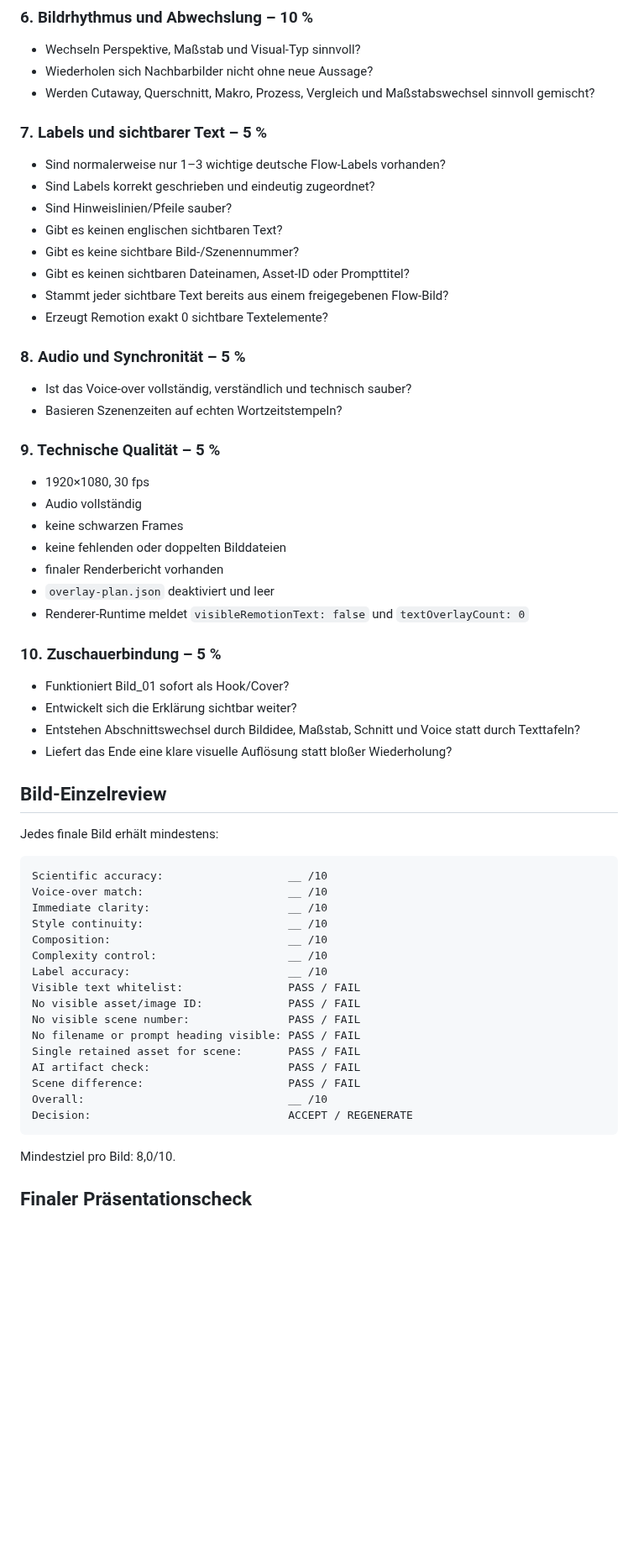
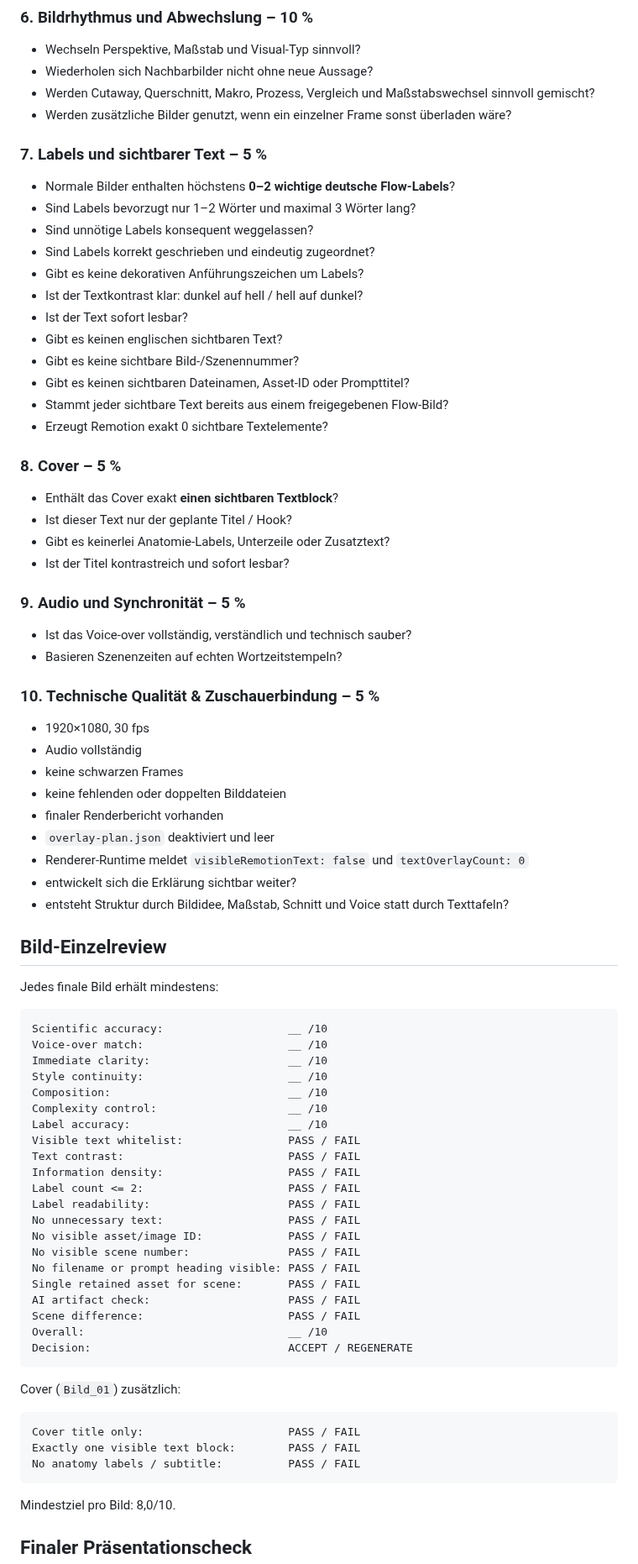
Before and after one commit to memetreza34-ux/Object-talk, a Markdown page: engine/QUALITY-SCORECARD.md, the part around one of its changes. Shown at 84% size. Drawn GitHub-style; blank space fills up the shorter version.

Commit message:
Make cover-only title, text contrast and density hard QA gates

````diff
--- a/engine/QUALITY-SCORECARD.md
+++ b/engine/QUALITY-SCORECARD.md
@@ -49,22 +55,33 @@ Alle Bilder muessen zur **Clean Animated Biology Illustration** passen:
 - Wechseln Perspektive, Maßstab und Visual-Typ sinnvoll?
 - Wiederholen sich Nachbarbilder nicht ohne neue Aussage?
 - Werden Cutaway, Querschnitt, Makro, Prozess, Vergleich und Maßstabswechsel sinnvoll gemischt?
+- Werden zusätzliche Bilder genutzt, wenn ein einzelner Frame sonst überladen wäre?
 
 ### 7. Labels und sichtbarer Text – 5 %
-- Sind normalerweise nur 1–3 wichtige deutsche Flow-Labels vorhanden?
+- Normale Bilder enthalten höchstens **0–2 wichtige deutsche Flow-Labels**?
+- Sind Labels bevorzugt nur 1–2 Wörter und maximal 3 Wörter lang?
+- Sind unnötige Labels konsequent weggelassen?
 - Sind Labels korrekt geschrieben und eindeutig zugeordnet?
-- Sind Hinweislinien/Pfeile sauber?
+- Gibt es keine dekorativen Anführungszeichen um Labels?
+- Ist der Textkontrast klar: dunkel auf hell / hell auf dunkel?
+- Ist der Text sofort lesbar?
 - Gibt es keinen englischen sichtbaren Text?
 - Gibt es keine sichtbare Bild-/Szenennummer?
 - Gibt es keinen sichtbaren Dateinamen, Asset-ID oder Prompttitel?
 - Stammt jeder sichtbare Text bereits aus einem freigegebenen Flow-Bild?
 - Erzeugt Remotion exakt 0 sichtbare Textelemente?
 
-### 8. Audio und Synchronität – 5 %
+### 8. Cover – 5 %
+- Enthält das Cover exakt **einen sichtbaren Textblock**?
+- Ist dieser Text nur der geplante Titel / Hook?
+- Gibt es keinerlei Anatomie-Labels, Unterzeile oder Zusatztext?
+- Ist der Titel kontrastreich und sofort lesbar?
+
+### 9. Audio und Synchronität – 5 %
 - Ist das Voice-over vollständig, verständlich und technisch sauber?
 - Basieren Szenenzeiten auf echten Wortzeitstempeln?
 
-### 9. Technische Qualität – 5 %
+### 10. Technische Qualität & Zuschauerbindung – 5 %
 - 1920×1080, 30 fps
 - Audio vollständig
 - keine schwarzen Frames
@@ -72,12 +89,8 @@ Alle Bilder muessen zur **Clean Animated Biology Illustration** passen:
 - finaler Renderbericht vorhanden
 - `overlay-plan.json` deaktiviert und leer
 - Renderer-Runtime meldet `visibleRemotionText: false` und `textOverlayCount: 0`
-
-### 10. Zuschauerbindung – 5 %
-- Funktioniert Bild_01 sofort als Hook/Cover?
-- Entwickelt sich die Erklärung sichtbar weiter?
-- Entstehen Abschnittswechsel durch Bildidee, Maßstab, Schnitt und Voice statt durch Texttafeln?
-- Liefert das Ende eine klare visuelle Auflösung statt bloßer Wiederholung?
+- entwickelt sich die Erklärung sichtbar weiter?
+- entsteht Struktur durch Bildidee, Maßstab, Schnitt und Voice statt durch Texttafeln?
 
 ## Bild-Einzelreview
 
@@ -92,6 +105,11 @@ Composition:                           __ /10
 Complexity control:                    __ /10
 Label accuracy:                        __ /10
 Visible text whitelist:                PASS / FAIL
+Text contrast:                         PASS / FAIL
+Information density:                   PASS / FAIL
+Label count <= 2:                      PASS / FAIL
+Label readability:                     PASS / FAIL
+No unnecessary text:                   PASS / FAIL
 No visible asset/image ID:             PASS / FAIL
 No visible scene number:               PASS / FAIL
 No filename or prompt heading visible: PASS / FAIL
@@ -100,6 +118,14 @@ AI artifact check:                     PASS / FAIL
 Scene difference:                      PASS / FAIL
 Overall:                               __ /10
 Decision:                              ACCEPT / REGENERATE
+```
+
+Cover (`Bild_01`) zusätzlich:
+
+```text
+Cover title only:                      PASS / FAIL
+Exactly one visible text block:        PASS / FAIL
+No anatomy labels / subtitle:          PASS / FAIL
 ```
 
 Mindestziel pro Bild: 8,0/10.
````
Also changed, not shown: other parts of engine/QUALITY-SCORECARD.md (+22 -5 lines).
